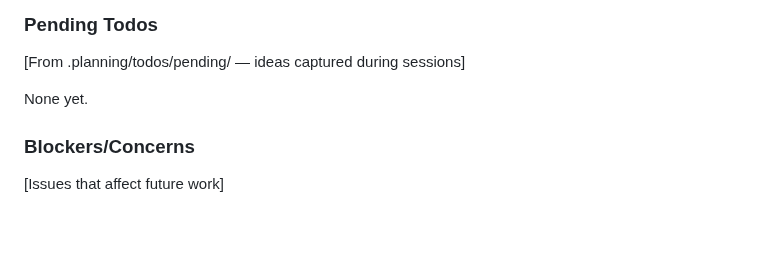
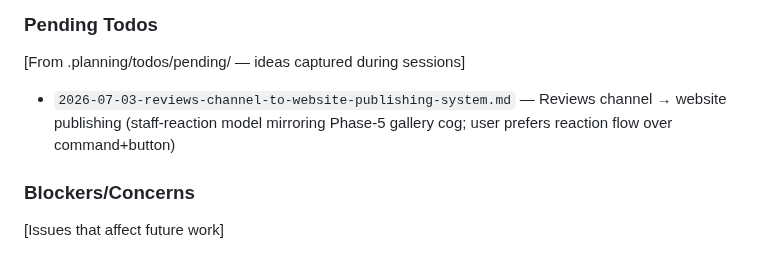
Before and after one commit to Shangrii/Nocturna-Avatars, a Markdown page: .planning/STATE.md, the part around the change. GitHub-like rendering; blank space fills up the shorter version.

Commit message:
docs: capture todo - Reviews channel to website publishing system

```diff
--- a/.planning/STATE.md
+++ b/.planning/STATE.md
@@ -119,7 +119,7 @@ Recent decisions affecting current work:
 
 [From .planning/todos/pending/ — ideas captured during sessions]
 
-None yet.
+- `2026-07-03-reviews-channel-to-website-publishing-system.md` — Reviews channel → website publishing (staff-reaction model mirroring Phase-5 gallery cog; user prefers reaction flow over command+button)
 
 ### Blockers/Concerns
 
```
Also changed, not shown: 1 other file.
